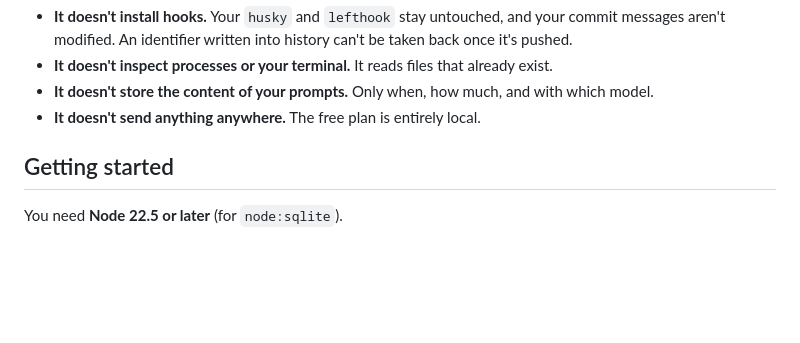
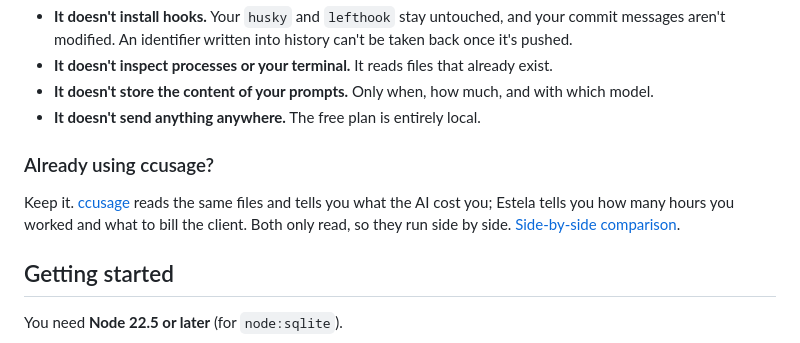
Before and after one commit to jdleonruiz/estela-cli, a Markdown page: README.md, the part around the change. Drawn GitHub-style; blank space fills up the shorter version.

```diff
--- a/README.md
+++ b/README.md
@@ -50,6 +50,13 @@ What it doesn't do:
 - **It doesn't store the content of your prompts.** Only when, how much, and
   with which model.
 - **It doesn't send anything anywhere.** The free plan is entirely local.
+
+### Already using ccusage?
+
+Keep it. [ccusage](https://github.com/ryoppippi/ccusage) reads the same files
+and tells you what the AI cost you; Estela tells you how many hours you worked
+and what to bill the client. Both only read, so they run side by side.
+[Side-by-side comparison](https://getestela.dev/en/vs/ccusage).
 
 ## Getting started
 
```
Also changed, not shown: README.es.md (+7 -0 lines).
